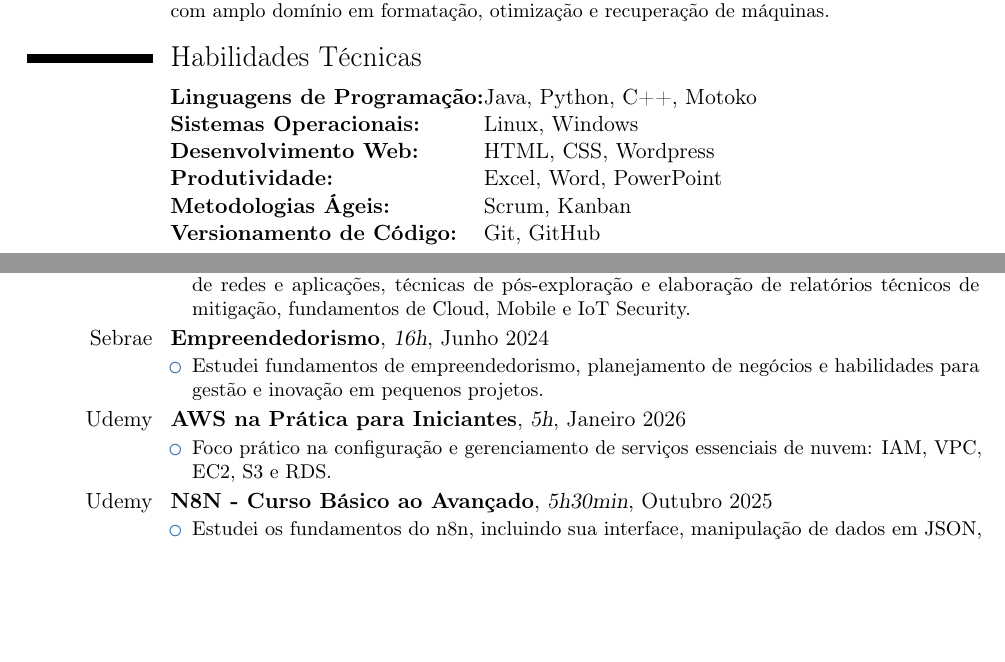
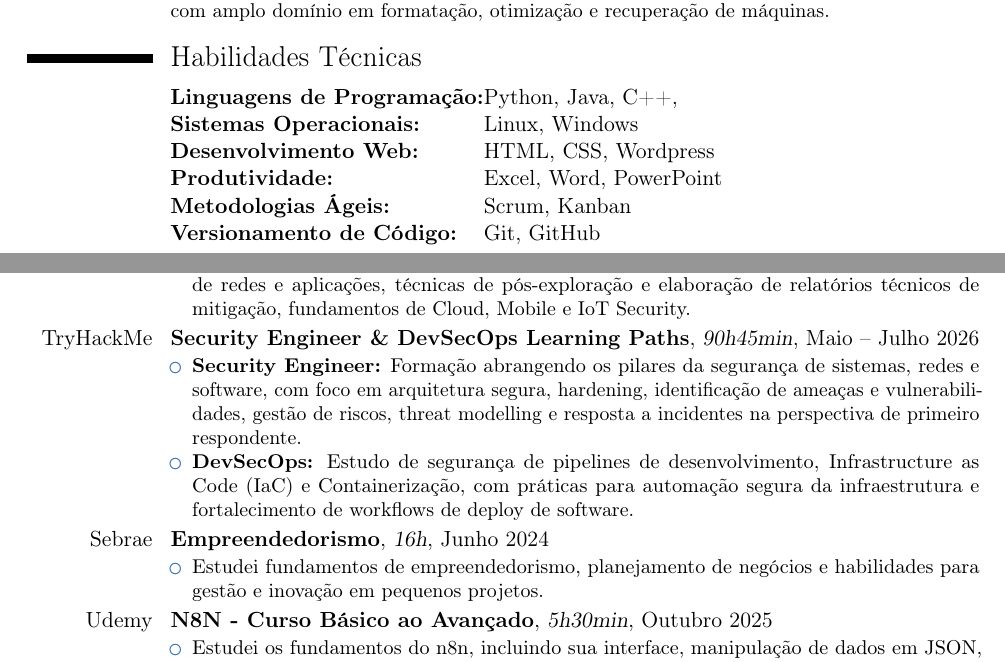
Before and after one commit to PedroAHB/Curriculo_Pedro_LaTeX, a LaTeX CV (main.tex): two parts of pages 1 and 2 of 2, joined at a grey line, cut so that both start at the same text, the shorter picture padded with empty space. Compiled offline with pdfLaTeX.

Commit message:
20/07/2026 Update

```diff
--- a/main.tex
+++ b/main.tex
@@ -71,7 +71,7 @@ Realizo manutenção e reparo de hardware, montagem de computadores, diagnóstic
 
 \section{Habilidades Técnicas}
 \begin{tabular}{@{}ll} % Duas colunas, alinhadas à esquerda
-    \hspace{2.4cm} \textbf{Linguagens de Programação:} & Java, Python, C++, Motoko \\
+    \hspace{2.4cm} \textbf{Linguagens de Programação:} & Python, Java, C++, \\
     \hspace{2.4cm} \textbf{Sistemas Operacionais:}     & Linux, Windows \\
     \hspace{2.4cm} \textbf{Desenvolvimento Web:}       & HTML, CSS, Wordpress \\
     \hspace{2.4cm} \textbf{Produtividade:}             & Excel, Word, PowerPoint \\
@@ -97,15 +97,16 @@ Realizo manutenção e reparo de hardware, montagem de computadores, diagnóstic
     \end{itemize}
 }
 
+\cventry{TryHackMe}{Security Engineer \& DevSecOps Learning Paths}{90h45min}{Maio -- Julho 2026}{}{
+    \begin{itemize}
+        \item \textbf{Security Engineer:} Formação abrangendo os pilares da segurança de sistemas, redes e software, com foco em arquitetura segura, hardening, identificação de ameaças e vulnerabilidades, gestão de riscos, threat modelling e resposta a incidentes na perspectiva de primeiro respondente.
+        \item \textbf{DevSecOps:} Estudo de segurança de pipelines de desenvolvimento, Infrastructure as Code (IaC) e Containerização, com práticas para automação segura da infraestrutura e fortalecimento de workflows de deploy de software.
+    \end{itemize}
+}
+
 \cventry{Sebrae}{Empreendedorismo}{16h}{Junho 2024}{}{
     \begin{itemize}
         \item Estudei fundamentos de empreendedorismo, planejamento de negócios e habilidades para gestão e inovação em pequenos projetos.
-    \end{itemize}
-}
-
-\cventry{Udemy}{AWS na Prática para Iniciantes}{5h}{Janeiro 2026}{}{
-    \begin{itemize}
-        \item Foco prático na configuração e gerenciamento de serviços essenciais de nuvem: IAM, VPC, EC2, S3 e RDS.
     \end{itemize}
 }
 
```
